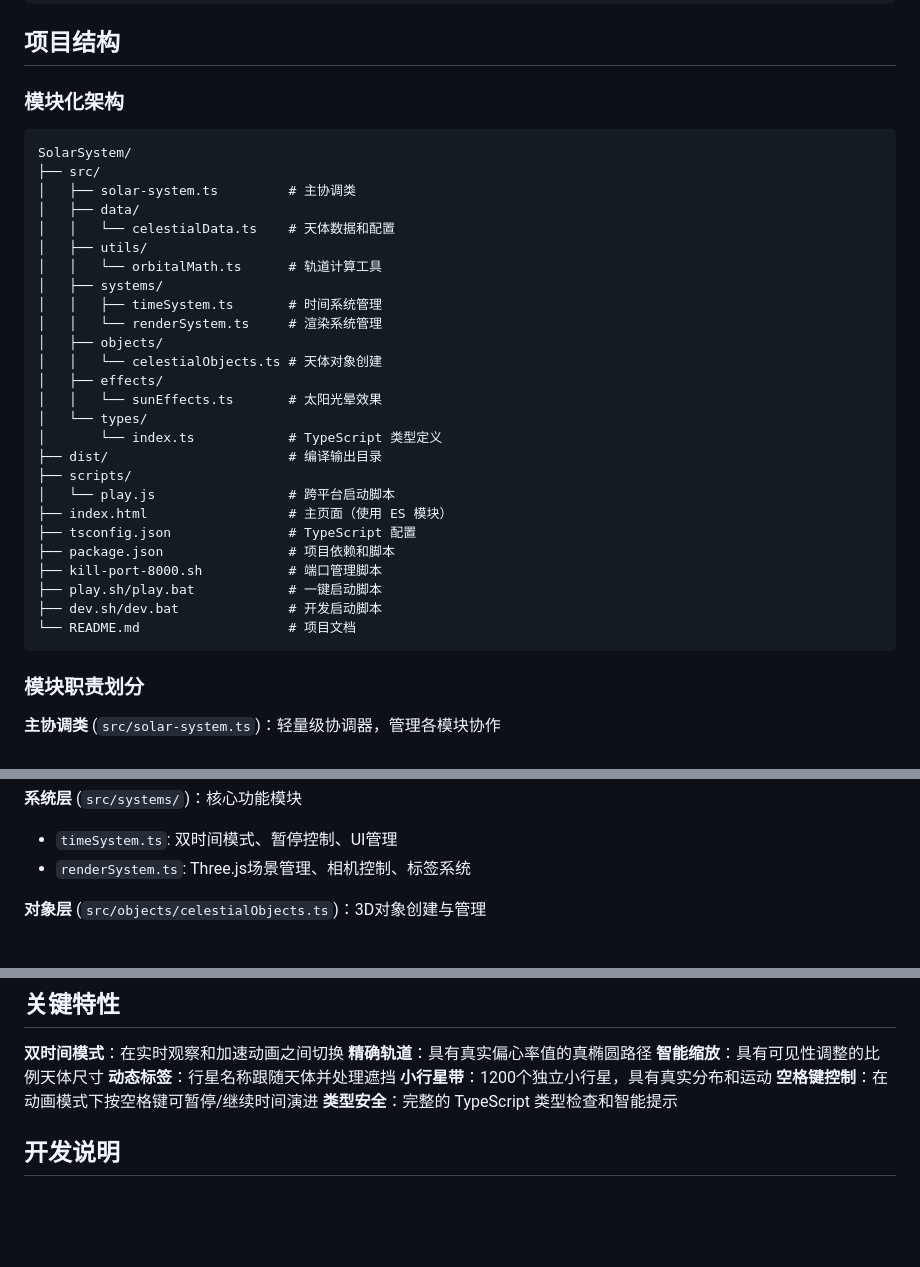
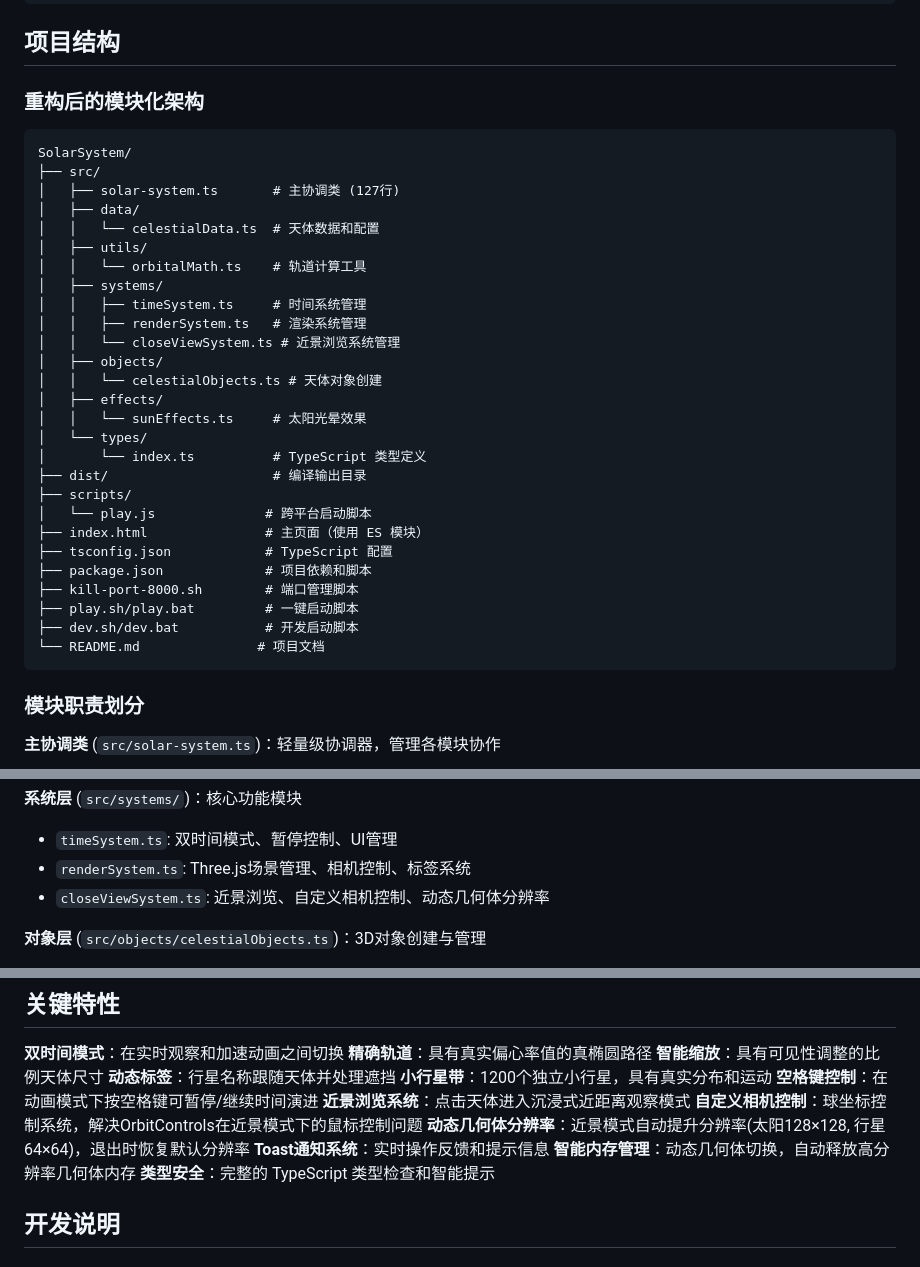
Before and after one commit to pkunetspy/solar-system, a Markdown page: CLAUDE.md, 3 parts joined by grey strips. Drawn GitHub-style; blank space fills up the shorter version.

````diff
--- a/CLAUDE.md
+++ b/CLAUDE.md
@@ -42,34 +42,35 @@ npm run restart     # 重启服务器（杀掉旧进程并启动新的）
 
 ## 项目结构
 
-### 模块化架构
+### 重构后的模块化架构
 ```
 SolarSystem/
 ├── src/
-│   ├── solar-system.ts         # 主协调类
+│   ├── solar-system.ts       # 主协调类 (127行)
 │   ├── data/
-│   │   └── celestialData.ts    # 天体数据和配置
+│   │   └── celestialData.ts  # 天体数据和配置
 │   ├── utils/
-│   │   └── orbitalMath.ts      # 轨道计算工具
+│   │   └── orbitalMath.ts    # 轨道计算工具
 │   ├── systems/
-│   │   ├── timeSystem.ts       # 时间系统管理
-│   │   └── renderSystem.ts     # 渲染系统管理
+│   │   ├── timeSystem.ts     # 时间系统管理
+│   │   ├── renderSystem.ts   # 渲染系统管理
+│   │   └── closeViewSystem.ts # 近景浏览系统管理
 │   ├── objects/
 │   │   └── celestialObjects.ts # 天体对象创建
 │   ├── effects/
-│   │   └── sunEffects.ts       # 太阳光晕效果
+│   │   └── sunEffects.ts     # 太阳光晕效果
 │   └── types/
-│       └── index.ts            # TypeScript 类型定义
-├── dist/                       # 编译输出目录
+│       └── index.ts          # TypeScript 类型定义
+├── dist/                     # 编译输出目录
 ├── scripts/
-│   └── play.js                 # 跨平台启动脚本
-├── index.html                  # 主页面（使用 ES 模块）
-├── tsconfig.json               # TypeScript 配置
-├── package.json                # 项目依赖和脚本
-├── kill-port-8000.sh           # 端口管理脚本
-├── play.sh/play.bat            # 一键启动脚本
-├── dev.sh/dev.bat              # 开发启动脚本
-└── README.md                   # 项目文档
+│   └── play.js              # 跨平台启动脚本
+├── index.html               # 主页面（使用 ES 模块）
+├── tsconfig.json            # TypeScript 配置
+├── package.json             # 项目依赖和脚本
+├── kill-port-8000.sh        # 端口管理脚本
+├── play.sh/play.bat         # 一键启动脚本
+├── dev.sh/dev.bat           # 开发启动脚本
+└── README.md               # 项目文档
 ```
 
 ### 模块职责划分
@@ -92,6 +93,7 @@ SolarSystem/
 **系统层** (`src/systems/`)：核心功能模块
 - `timeSystem.ts`: 双时间模式、暂停控制、UI管理
 - `renderSystem.ts`: Three.js场景管理、相机控制、标签系统
+- `closeViewSystem.ts`: 近景浏览、自定义相机控制、动态几何体分辨率
 
 **对象层** (`src/objects/celestialObjects.ts`)：3D对象创建与管理
 - 太阳、行星、月球创建
@@ -145,6 +147,11 @@ SolarSystem/
 **动态标签**：行星名称跟随天体并处理遮挡
 **小行星带**：1200个独立小行星，具有真实分布和运动
 **空格键控制**：在动画模式下按空格键可暂停/继续时间演进
+**近景浏览系统**：点击天体进入沉浸式近距离观察模式
+**自定义相机控制**：球坐标控制系统，解决OrbitControls在近景模式下的鼠标控制问题
+**动态几何体分辨率**：近景模式自动提升分辨率(太阳128×128, 行星64×64)，退出时恢复默认分辨率
+**Toast通知系统**：实时操作反馈和提示信息
+**智能内存管理**：动态几何体切换，自动释放高分辨率几何体内存
 **类型安全**：完整的 TypeScript 类型检查和智能提示
 
 ## 开发说明
````
Also changed, not shown: README.md (+15 -0 lines).
